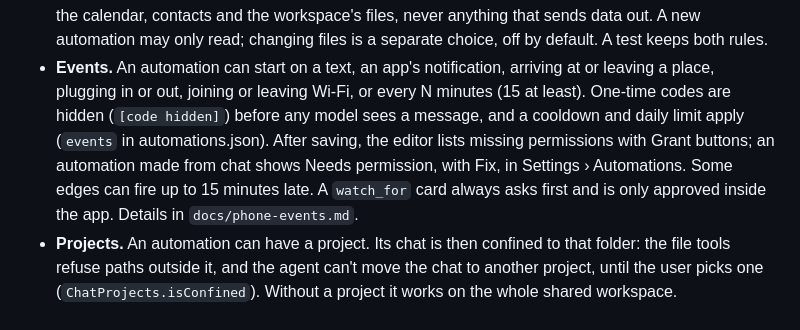
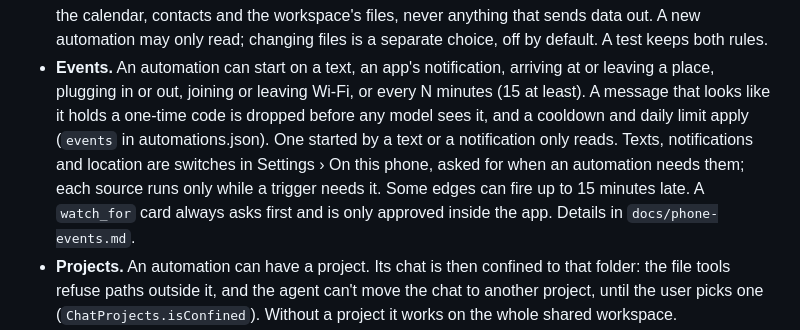
Before and after one commit to Arunprakaash/Whittle, a Markdown page: README.md, the part around the change. GitHub-like rendering.

Commit message:
Docs: event triggers after review

```diff
--- a/README.md
+++ b/README.md
@@ -174,11 +174,12 @@ event or an interval).
   calendar, contacts and the workspace's files, never anything that sends data out. A new automation may only
   read; changing files is a separate choice, off by default. A test keeps both rules.
 - **Events.** An automation can start on a text, an app's notification, arriving at or leaving a place, plugging in or
-  out, joining or leaving Wi-Fi, or every N minutes (15 at least). One-time codes are hidden (`[code hidden]`) before any
-  model sees a message, and a cooldown and daily limit apply (`events` in automations.json). After saving, the editor
-  lists missing permissions with Grant buttons; an automation made from chat shows Needs permission, with Fix, in
-  Settings › Automations. Some edges can fire up to 15 minutes late. A `watch_for` card always asks first and is only
-  approved inside the app. Details in `docs/phone-events.md`.
+  out, joining or leaving Wi-Fi, or every N minutes (15 at least). A message that looks like it holds a one-time code
+  is dropped before any model sees it, and a cooldown and daily limit apply (`events` in automations.json). One started
+  by a text or a notification only reads. Texts, notifications and location are switches in Settings › On this phone,
+  asked for when an automation needs them; each source runs only while a trigger needs it. Some edges can fire up to
+  15 minutes late. A `watch_for` card always asks first and is only approved inside the app. Details in
+  `docs/phone-events.md`.
 - **Projects.** An automation can have a project. Its chat is then confined to that folder: the file tools
   refuse paths outside it, and the agent can't move the chat to another project, until the user picks one
   (`ChatProjects.isConfined`). Without a project it works on the whole shared workspace.
```
Also changed, not shown: docs/phone-events.md (+28 -15 lines).
